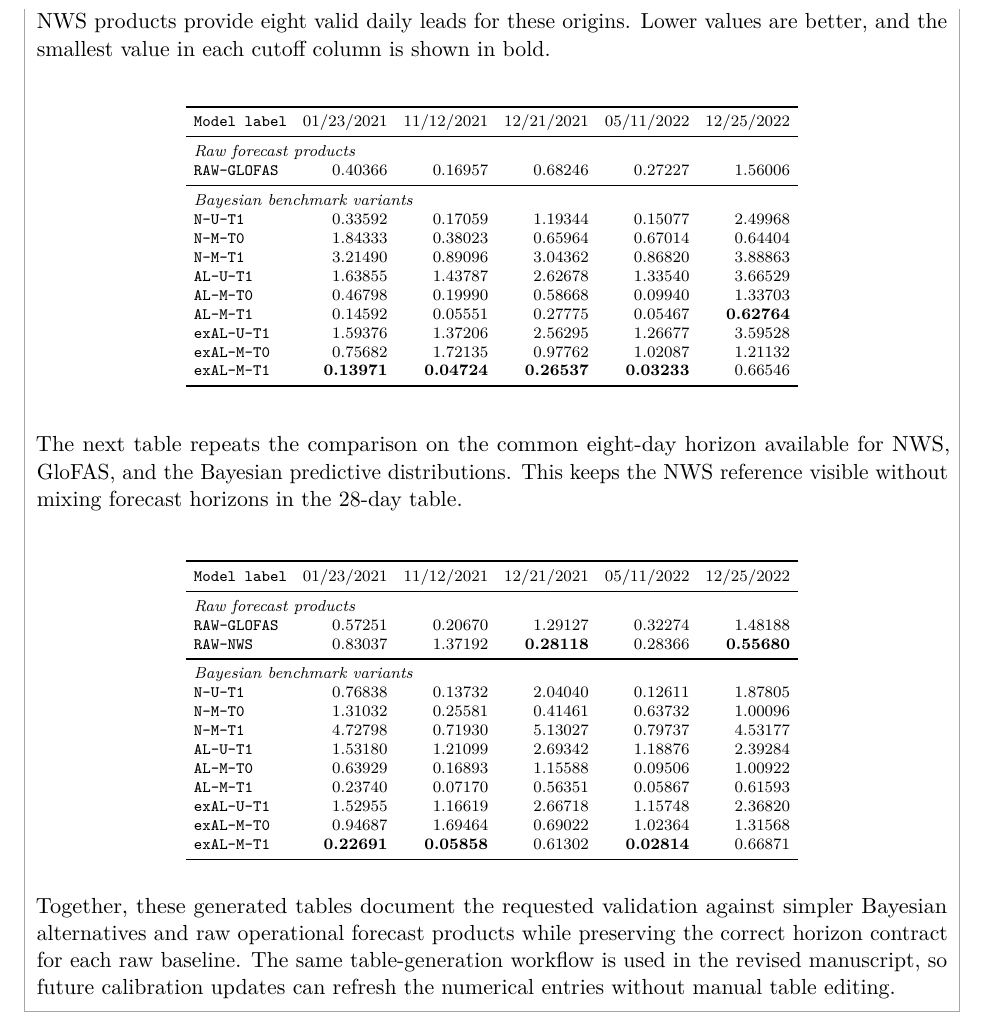
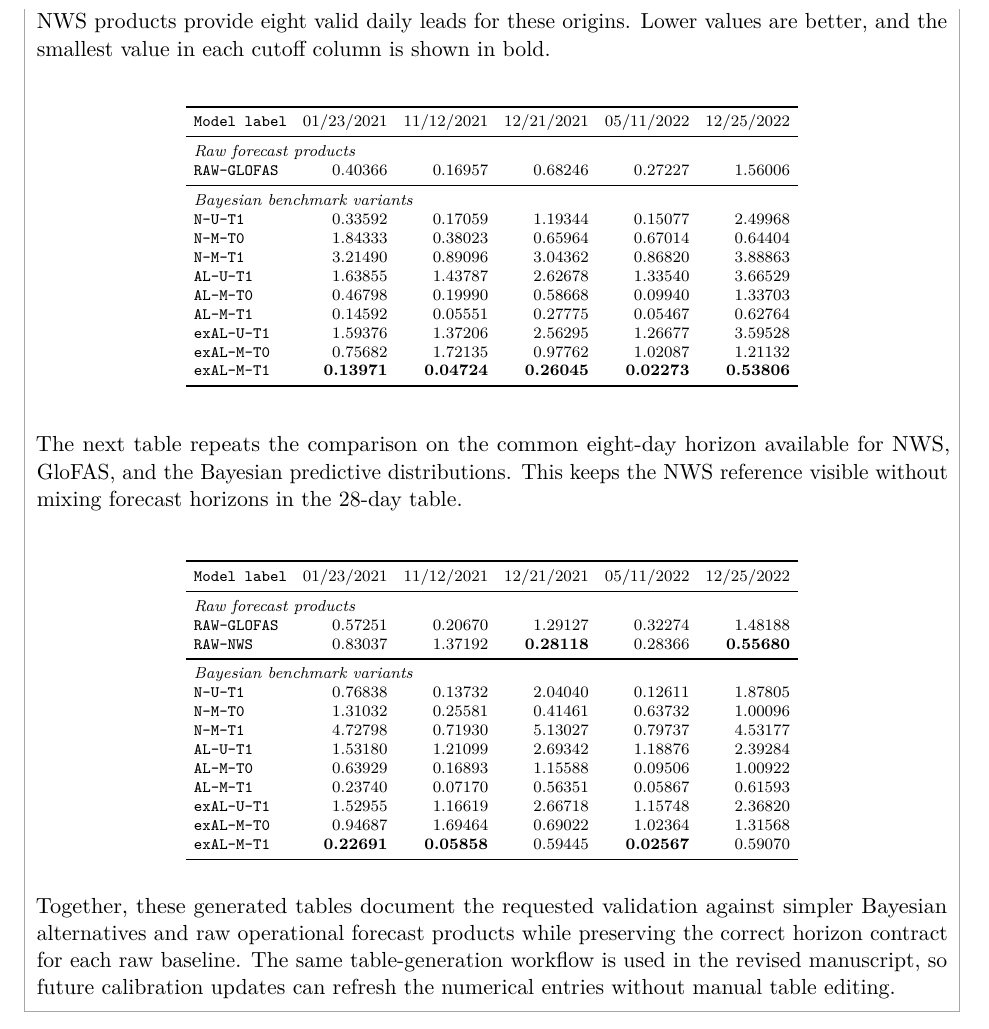
Before and after one commit to AntonioAPDL/Corrections---Project-1, a LaTeX document (main.tex, which reads tables/generated_tex/he2_benchmark_crps_nws_horizon_response_table.tex, tables/generated_tex/he2_benchmark_crps_response_table.tex): part of page 4 of 14, cut so that both start at the same text. Compiled offline with pdfLaTeX.

Commit message:
Refresh HE2 corrections CRPS tables

```diff
--- a/tables/generated_tex/he2_benchmark_crps_nws_horizon_response_table.tex
+++ b/tables/generated_tex/he2_benchmark_crps_nws_horizon_response_table.tex
@@ -18,7 +18,7 @@ AL-M-T0 & 0.63929 & 0.16893 & 1.15588 & 0.09506 & 1.00922 \\
 AL-M-T1 & 0.23740 & 0.07170 & 0.56351 & 0.05867 & 0.61593 \\
 exAL-U-T1 & 1.52955 & 1.16619 & 2.66718 & 1.15748 & 2.36820 \\
 exAL-M-T0 & 0.94687 & 1.69464 & 0.69022 & 1.02364 & 1.31568 \\
-exAL-M-T1 & \textbf{0.22691} & \textbf{0.05858} & 0.61302 & \textbf{0.02814} & 0.66871 \\
+exAL-M-T1 & \textbf{0.22691} & \textbf{0.05858} & 0.59445 & \textbf{0.02567} & 0.59070 \\
 \bottomrule
 \end{tabular}
 \end{center}
--- a/tables/generated_tex/he2_benchmark_crps_response_table.tex
+++ b/tables/generated_tex/he2_benchmark_crps_response_table.tex
@@ -14,10 +14,10 @@ N-M-T0 & 1.84333 & 0.38023 & 0.65964 & 0.67014 & 0.64404 \\
 N-M-T1 & 3.21490 & 0.89096 & 3.04362 & 0.86820 & 3.88863 \\
 AL-U-T1 & 1.63855 & 1.43787 & 2.62678 & 1.33540 & 3.66529 \\
 AL-M-T0 & 0.46798 & 0.19990 & 0.58668 & 0.09940 & 1.33703 \\
-AL-M-T1 & 0.14592 & 0.05551 & 0.27775 & 0.05467 & \textbf{0.62764} \\
+AL-M-T1 & 0.14592 & 0.05551 & 0.27775 & 0.05467 & 0.62764 \\
 exAL-U-T1 & 1.59376 & 1.37206 & 2.56295 & 1.26677 & 3.59528 \\
 exAL-M-T0 & 0.75682 & 1.72135 & 0.97762 & 1.02087 & 1.21132 \\
-exAL-M-T1 & \textbf{0.13971} & \textbf{0.04724} & \textbf{0.26537} & \textbf{0.03233} & 0.66546 \\
+exAL-M-T1 & \textbf{0.13971} & \textbf{0.04724} & \textbf{0.26045} & \textbf{0.02273} & \textbf{0.53806} \\
 \bottomrule
 \end{tabular}
 \end{center}
```
